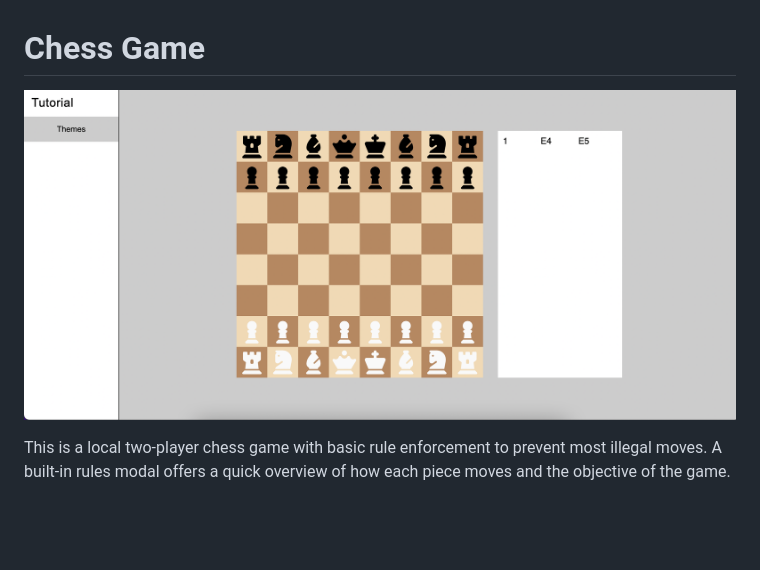
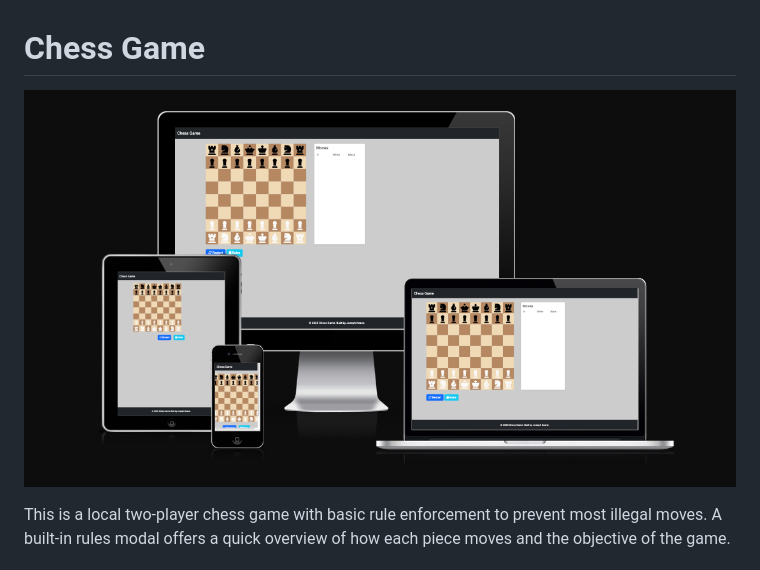
Before and after one commit to itjosephk2/chess-game, a Markdown page: README.md, the part around the change. Rendered like a GitHub page; pictures changed too: assets/readme-files/hero.png (added); blank space fills up the shorter version.

Commit message:
fix: updated he image

```diff
--- a/README.md
+++ b/README.md
@@ -1,7 +1,7 @@
 
 # Chess Game
 
-![Chess Game mockup images](assets/readme-files/image.png)
+![Chess Game mockup images](assets/readme-files/hero.png)
 
 This is a local two-player chess game with basic rule enforcement to prevent most illegal moves. A built-in rules modal offers a quick overview of how each piece moves and the objective of the game.
 
```
